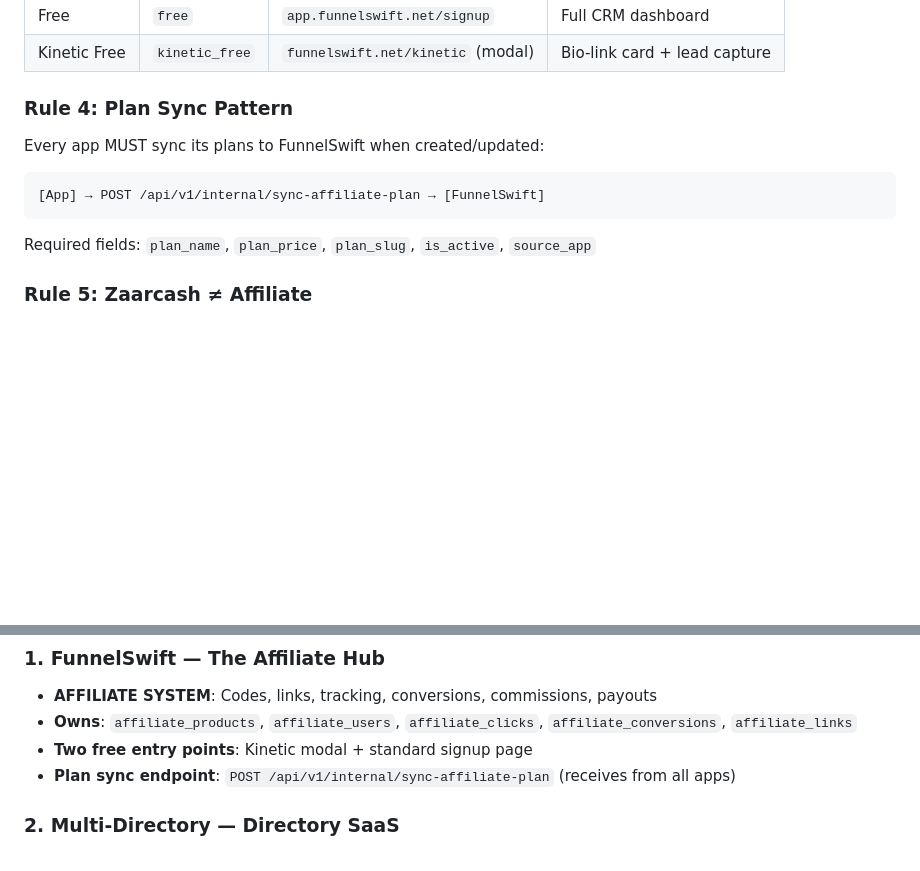
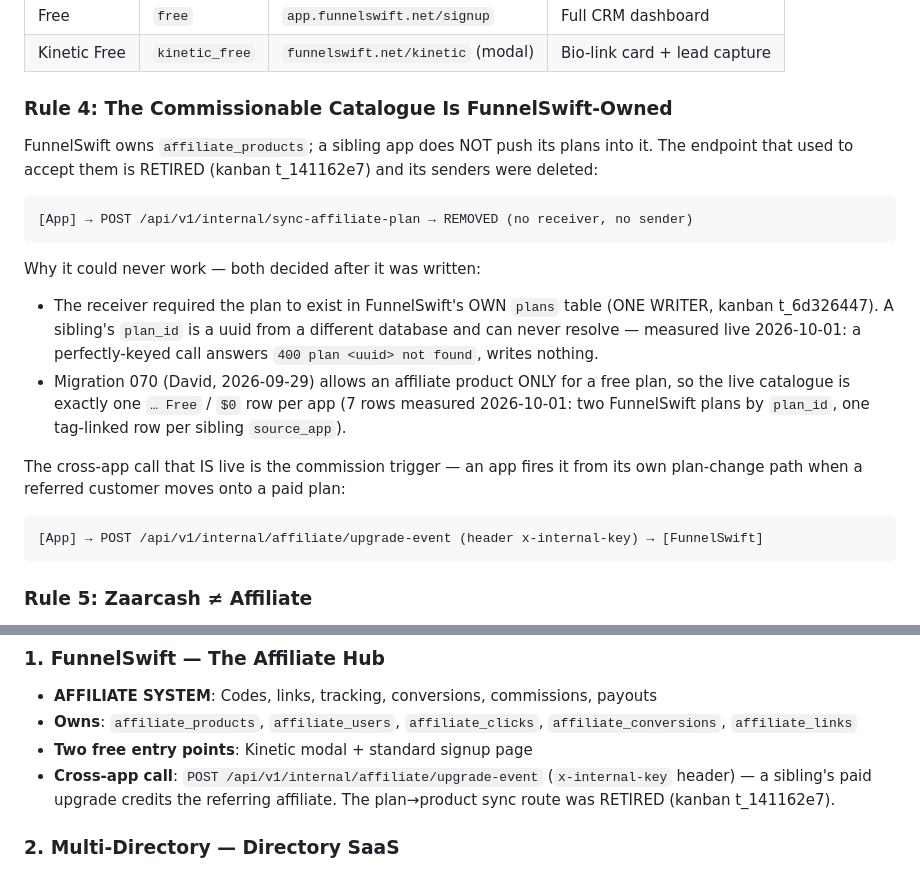
Before and after one commit to Swiftsoftware143/multi-directory, a Markdown page: ARCHITECTURE.md, 2 parts joined by grey strips. Drawn GitHub-style; blank space fills up the shorter version.

Commit message:
docs(architecture): Rule 4 no longer promises a plan sync endpoint that was retired (kanban t_141162e7)
POST /api/v1/internal/sync-affiliate-plan was deleted from FunnelSwift together with its senders.
Rule 4 said every app MUST sync its plans there, which is now false and would invite a new caller:
it now states that the commissionable catalogue is FunnelSwift-owned, why the route could never work
(ONE WRITER t_6d326447 + migration 070 free-plan-only), and that the live cross-app call is the
upgrade event (x-internal-key). No code change in this app.

````diff
--- a/ARCHITECTURE.md
+++ b/ARCHITECTURE.md
@@ -23,12 +23,25 @@ There is ONE affiliate system and it lives in FunnelSwift.
 | Free | `free` | `app.funnelswift.net/signup` | Full CRM dashboard |
 | Kinetic Free | `kinetic_free` | `funnelswift.net/kinetic` (modal) | Bio-link card + lead capture |
 
-### Rule 4: Plan Sync Pattern
-Every app MUST sync its plans to FunnelSwift when created/updated:
+### Rule 4: The Commissionable Catalogue Is FunnelSwift-Owned
+FunnelSwift owns `affiliate_products`; a sibling app does NOT push its plans into it. The endpoint
+that used to accept them is RETIRED (kanban t_141162e7) and its senders were deleted:
 ```
-[App] → POST /api/v1/internal/sync-affiliate-plan → [FunnelSwift]
+[App] → POST /api/v1/internal/sync-affiliate-plan → REMOVED (no receiver, no sender)
 ```
-Required fields: `plan_name`, `plan_price`, `plan_slug`, `is_active`, `source_app`
+Why it could never work — both decided after it was written:
+- The receiver required the plan to exist in FunnelSwift's OWN `plans` table (ONE WRITER, kanban
+  t_6d326447). A sibling's `plan_id` is a uuid from a different database and can never resolve —
+  measured live 2026-10-01: a perfectly-keyed call answers `400 plan <uuid> not found`, writes nothing.
+- Migration 070 (David, 2026-09-29) allows an affiliate product ONLY for a free plan, so the live
+  catalogue is exactly one `… Free` / `$0` row per app (7 rows measured 2026-10-01: two FunnelSwift
+  plans by `plan_id`, one tag-linked row per sibling `source_app`).
+
+The cross-app call that IS live is the commission trigger — an app fires it from its own plan-change
+path when a referred customer moves onto a paid plan:
+```
+[App] → POST /api/v1/internal/affiliate/upgrade-event (header x-internal-key) → [FunnelSwift]
+```
 
 ### Rule 5: Zaarcash ≠ Affiliate
 - **Zaarcash** = loyalty points, owned by IncentiveSwift, used by ZaarHub
@@ -60,7 +73,7 @@ All apps share one Postgres instance (Docker: swift-postgres-1).
 - **AFFILIATE SYSTEM**: Codes, links, tracking, conversions, commissions, payouts
 - **Owns**: `affiliate_products`, `affiliate_users`, `affiliate_clicks`, `affiliate_conversions`, `affiliate_links`
 - **Two free entry points**: Kinetic modal + standard signup page
-- **Plan sync endpoint**: `POST /api/v1/internal/sync-affiliate-plan` (receives from all apps)
+- **Cross-app call**: `POST /api/v1/internal/affiliate/upgrade-event` (`x-internal-key` header) — a sibling's paid upgrade credits the referring affiliate. The plan→product sync route was RETIRED (kanban t_141162e7).
 
 ### 2. Multi-Directory — Directory SaaS
 - **Zaarcash loyalty proxy** → IncentiveSwift (routes loyalty requests)
````
